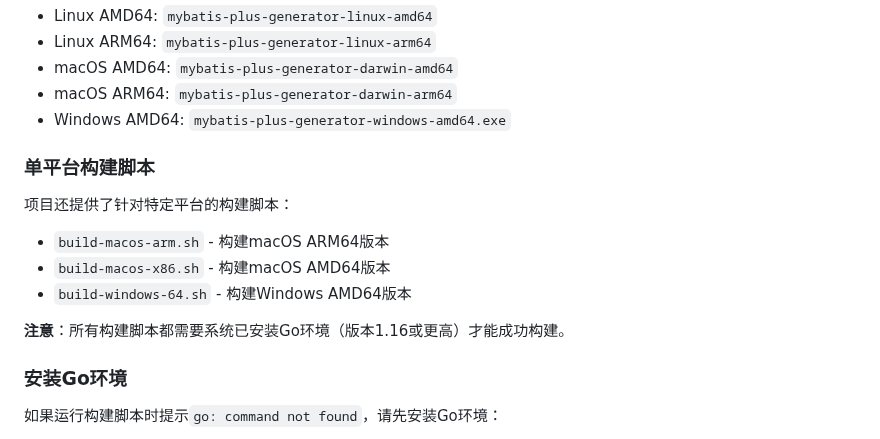
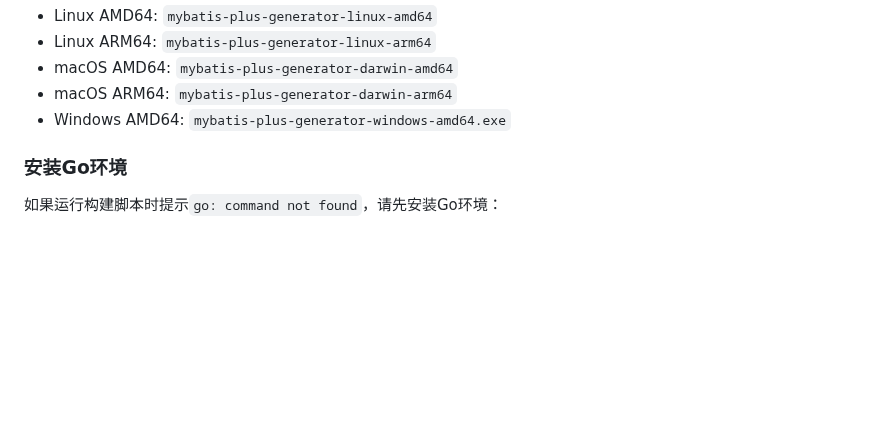
Before and after one commit to weihubeats/mybatis-plus-generator, a Markdown page: README.md, the part around one of its changes. Drawn GitHub-style; blank space fills up the shorter version.

Commit message:
:tada: update doc

```diff
--- a/README.md
+++ b/README.md
@@ -97,14 +97,6 @@ cd scripts
 - macOS ARM64: `mybatis-plus-generator-darwin-arm64`
 - Windows AMD64: `mybatis-plus-generator-windows-amd64.exe`
 
-### 单平台构建脚本
-
-项目还提供了针对特定平台的构建脚本：
-- `build-macos-arm.sh` - 构建macOS ARM64版本
-- `build-macos-x86.sh` - 构建macOS AMD64版本
-- `build-windows-64.sh` - 构建Windows AMD64版本
-
-**注意**：所有构建脚本都需要系统已安装Go环境（版本1.16或更高）才能成功构建。
 
 ### 安装Go环境
 
```
Also changed, not shown: other parts of README.md (+1 -1 lines).
